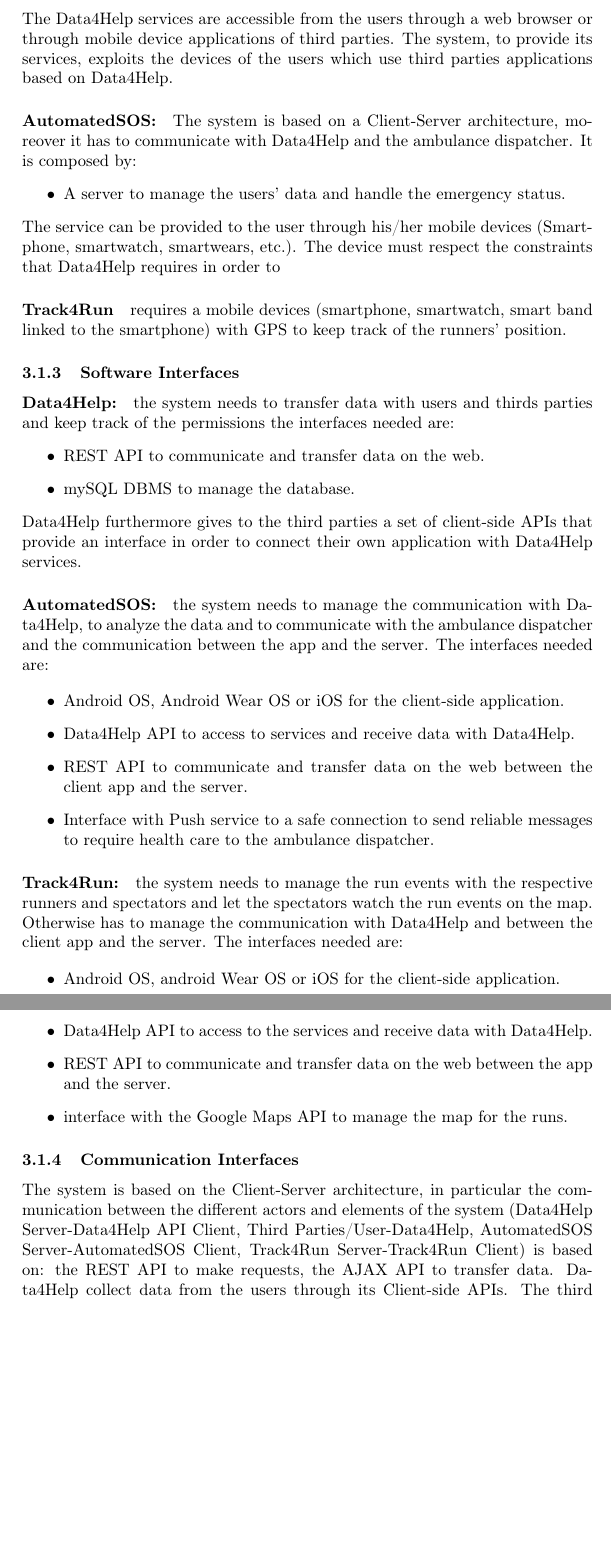
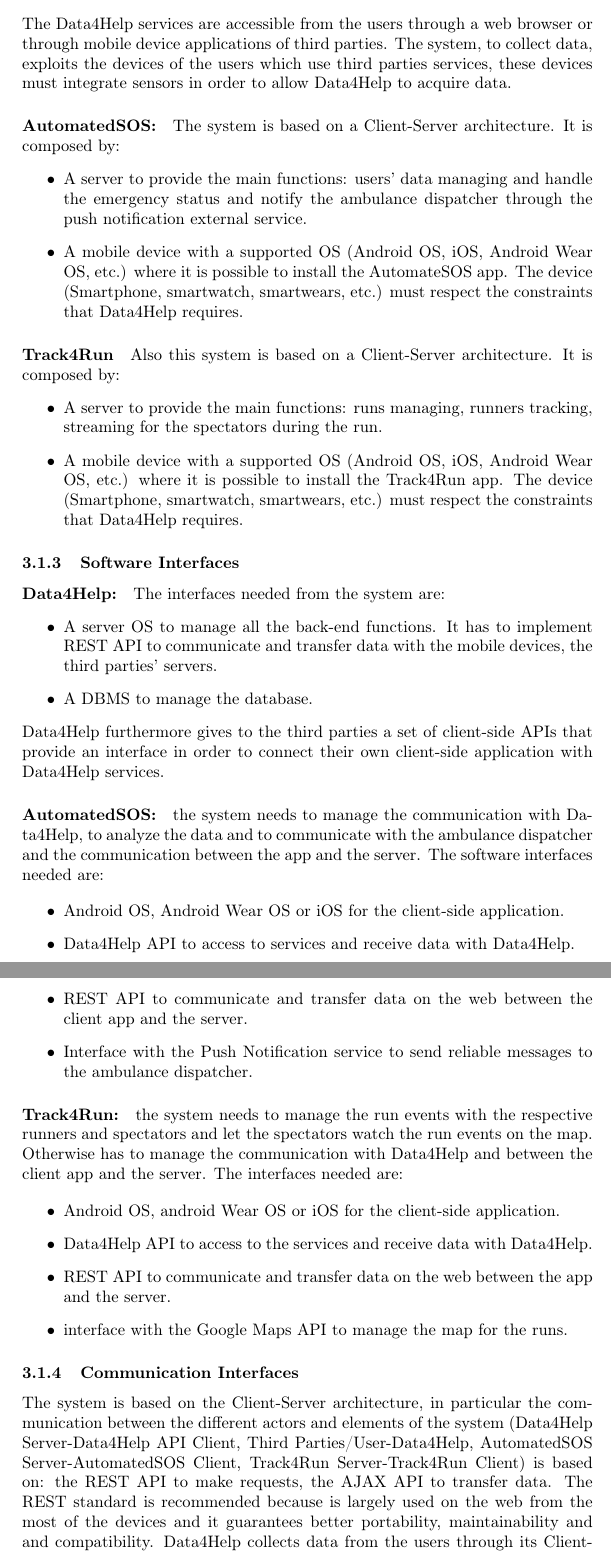
Before and after one commit to Orion3k/SalaorniTerraccianoTrivilino, a LaTeX document (RASD.tex): two parts of pages 7 and 8 of 18, joined at a grey line, cut so that both start at the same text, the shorter picture padded with empty space. Compiled offline with pdfLaTeX.

Commit message:
RASD doc fixes

```diff
--- a/RASD.tex
+++ b/RASD.tex
@@ -192,31 +192,36 @@
+        \item A DBMS to manage the database.
     \end{itemize}
     The Data4Help services are accessible from the users through a web browser or through mobile device applications of third parties.
-    The system, to provide its services, exploits the devices of the users which use third parties applications based on Data4Help.
+    The system, to collect data, exploits the devices of the users which use third parties services, these devices must integrate sensors in order to allow Data4Help to acquire data.
 
-    \paragraph{AutomatedSOS:} The system is based on a Client-Server architecture, moreover it has to communicate with Data4Help and the ambulance dispatcher. It is composed by:
+    \paragraph{AutomatedSOS:} The system is based on a Client-Server architecture. It is composed by:
     \begin{itemize}
-        \item A server to manage the users' data and handle the emergency status.
+        \item A server to provide the main functions: users' data managing and handle the emergency status and notify the ambulance dispatcher through the push notification external service.
+        \item A mobile device with a supported OS (Android OS, iOS, Android Wear OS, etc.) where it is possible to install the AutomateSOS app. The device (Smartphone, smartwatch, smartwears, etc.) must respect the constraints that Data4Help requires.
     \end{itemize}
-    The service can be provided to the user through his/her mobile devices (Smartphone, smartwatch, smartwears, etc.). The device must respect the constraints that Data4Help requires in order to
 
-    \paragraph{Track4Run} requires a mobile devices (smartphone, smartwatch, smart band linked to the smartphone) with GPS to keep track of the runners' position.
+    \paragraph{Track4Run} Also this system is based on a Client-Server architecture. It is composed by:
+    \begin{itemize}
+        \item A server to provide the main functions: runs managing, runners tracking, streaming for the spectators during the run.
+        \item A mobile device with a supported OS (Android OS, iOS, Android Wear OS, etc.) where it is possible to install the Track4Run app. The device (Smartphone, smartwatch, smartwears, etc.) must respect the constraints that Data4Help requires.
+    \end{itemize}
 
     \subsubsection{Software Interfaces}
 
-    \paragraph{Data4Help:} the system needs to transfer data with users and thirds parties and keep track of the permissions the interfaces needed are:
+    \paragraph{Data4Help:} The interfaces needed from the system are:
     \begin{itemize}
-        \item REST API to communicate and transfer data on the web.
-        \item mySQL DBMS to manage the database.
+        \item A server OS to manage all the back-end functions. It has to implement REST API to communicate and transfer data with the mobile devices, the third parties' servers.
+        \item A DBMS to manage the database.
     \end{itemize}
-    Data4Help furthermore gives to the third parties a set of client-side APIs that provide an interface in order to connect their own application with Data4Help services.
+    Data4Help furthermore gives to the third parties a set of client-side APIs that provide an interface in order to connect their own client-side application with Data4Help services.
 
-    \paragraph{AutomatedSOS:} the system needs to manage the communication with Data4Help, to analyze the data and to communicate with the ambulance dispatcher and the communication between the app and the server. The interfaces needed are:
+    \paragraph{AutomatedSOS:} the system needs to manage the communication with Data4Help, to analyze the data and to communicate with the ambulance dispatcher and the communication between the app and the server. The software interfaces needed are:
 
     \begin{itemize}
         \item Android OS, Android Wear OS or iOS for the client-side application.
         \item Data4Help API to access to services and receive data with Data4Help.
         \item REST API to communicate and transfer data on the web between the client app and the server.
-        \item Interface with Push service to a safe connection to send reliable messages to require health care to the ambulance dispatcher.
+        \item Interface with the Push Notification service to send reliable messages to the ambulance dispatcher.
     \end{itemize}
 
     \paragraph{Track4Run:} the system needs to manage the run events with the respective runners and spectators and let the spectators watch the run events on the map. Otherwise has to manage the communication with Data4Help and between the client app and the server. The interfaces needed are:
@@ -231,6 +236,6 @@
 
     \subsubsection{Communication Interfaces}
 
-    The system is based on the Client-Server architecture, in particular the communication between the different actors and elements of the system (Data4Help Server-Data4Help API Client, Third Parties/User-Data4Help, AutomatedSOS Server-AutomatedSOS Client, Track4Run Server-Track4Run Client) is based on: the REST API to make requests, the AJAX API to transfer data.
-    Data4Help collect data from the users through its Client-side APIs. The third parties has to integrate the Data4Help API in their own app to access to their services. Data4Help acquires data from the users' devices and then provides them to the ThirdParties, managing the requests and the permissions.
+    The system is based on the Client-Server architecture, in particular the communication between the different actors and elements of the system (Data4Help Server-Data4Help API Client, Third Parties/User-Data4Help, AutomatedSOS Server-AutomatedSOS Client, Track4Run Server-Track4Run Client) is based on: the REST API to make requests, the AJAX API to transfer data. The REST standard is recommended because is largely used on the web from the most of the devices and it guarantees better portability, maintainability and and compatibility.
+    Data4Help collects data from the users through its Client-side APIs. The third parties has to integrate the Data4Help API in their own app to access to their services. Data4Help acquires data from the users' devices and then provides them to the ThirdParties, managing the requests and the permissions.
     This is a possible configuration of the system:
```
Also changed, not shown: RASD.tex (7 more changed lines).
